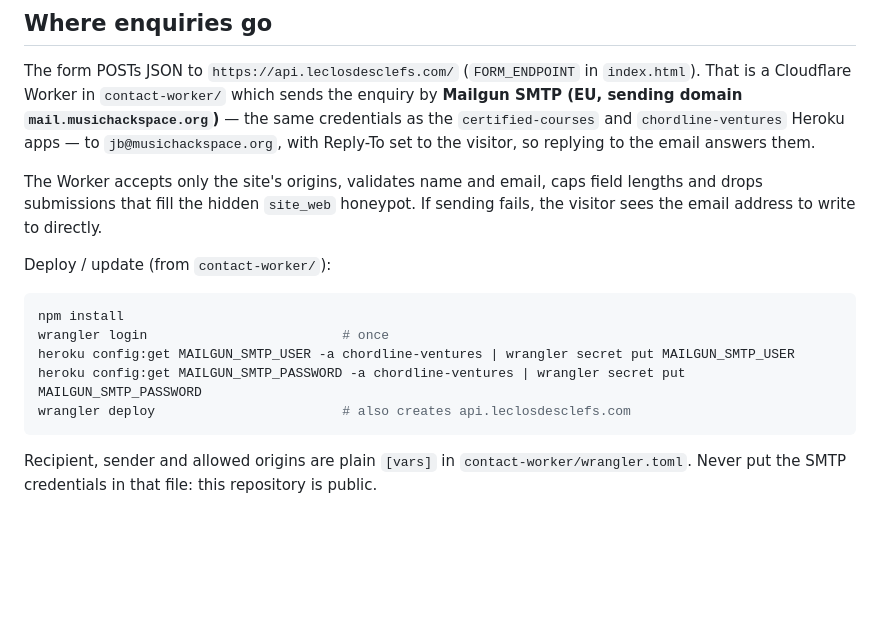
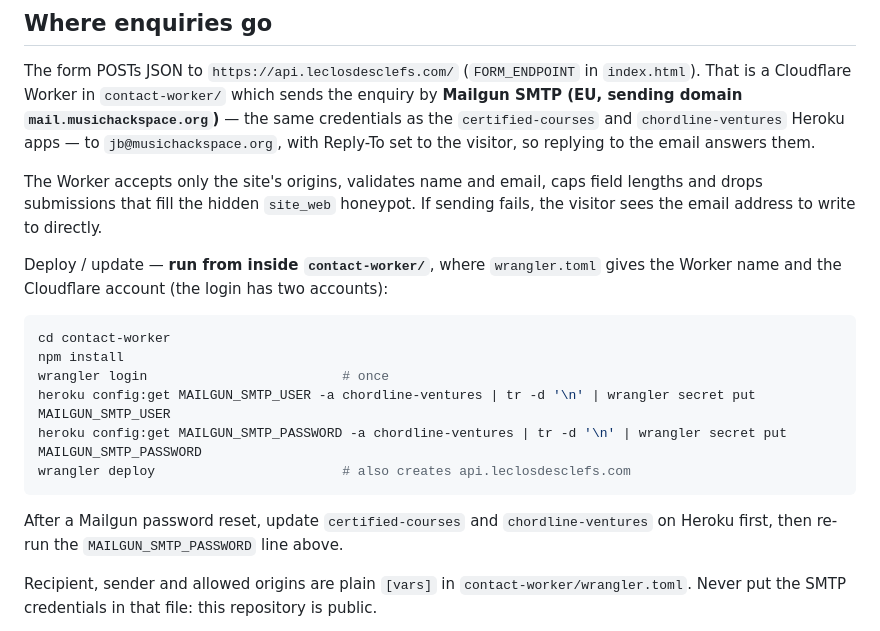
Before and after one commit to musichackspace/lutherium-com, a Markdown page: README.md, the part around the change. Drawn GitHub-style; blank space fills up the shorter version.

Commit message:
README: run Worker secret commands from contact-worker/
Co-Authored-By: Claude Opus 5.5 (1M context) <noreply@anthropic.com>

````diff
--- a/README.md
+++ b/README.md
@@ -48,15 +48,20 @@ The Worker accepts only the site's origins, validates name and email, caps field
 and drops submissions that fill the hidden `site_web` honeypot. If sending fails, the
 visitor sees the email address to write to directly.
 
-Deploy / update (from `contact-worker/`):
+Deploy / update — **run from inside `contact-worker/`**, where `wrangler.toml` gives the
+Worker name and the Cloudflare account (the login has two accounts):
 
 ```sh
+cd contact-worker
 npm install
 wrangler login                         # once
-heroku config:get MAILGUN_SMTP_USER -a chordline-ventures | wrangler secret put MAILGUN_SMTP_USER
-heroku config:get MAILGUN_SMTP_PASSWORD -a chordline-ventures | wrangler secret put MAILGUN_SMTP_PASSWORD
+heroku config:get MAILGUN_SMTP_USER -a chordline-ventures | tr -d '\n' | wrangler secret put MAILGUN_SMTP_USER
+heroku config:get MAILGUN_SMTP_PASSWORD -a chordline-ventures | tr -d '\n' | wrangler secret put MAILGUN_SMTP_PASSWORD
 wrangler deploy                        # also creates api.leclosdesclefs.com
 ```
+
+After a Mailgun password reset, update `certified-courses` and `chordline-ventures` on
+Heroku first, then re-run the `MAILGUN_SMTP_PASSWORD` line above.
 
 Recipient, sender and allowed origins are plain `[vars]` in `contact-worker/wrangler.toml`.
 Never put the SMTP credentials in that file: this repository is public.
````
